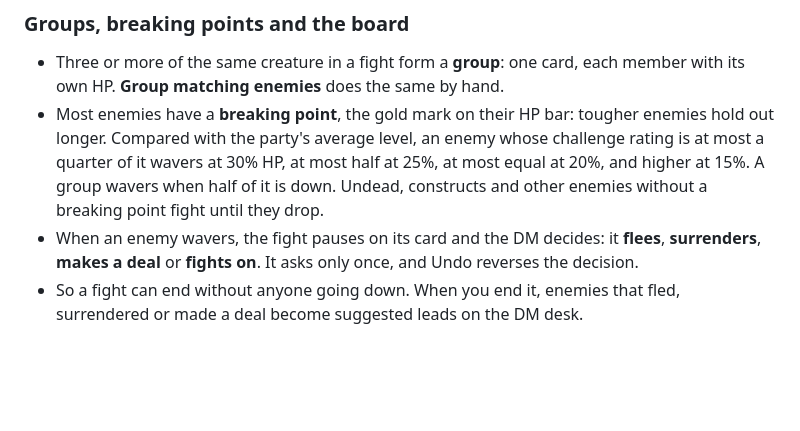
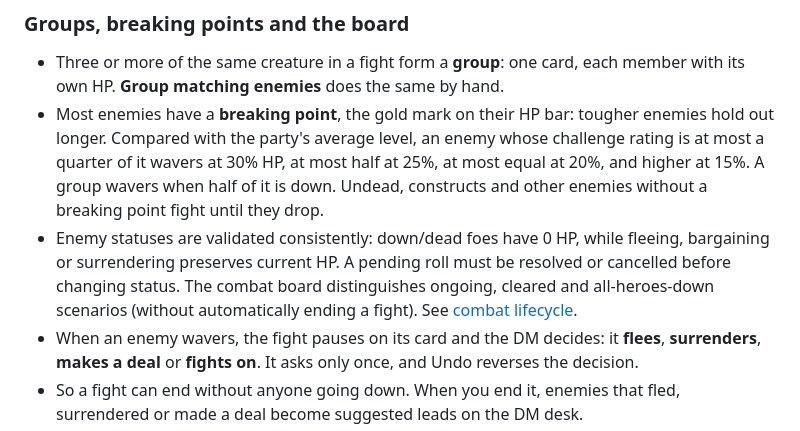
Before and after one commit to RyoTsushigawa/Quillbound, a Markdown page: RULES.md, the part around the change. Rendered like a GitHub page; blank space fills up the shorter version.

Commit message:
Rules: explain enemy lifecycle and state consistency

```diff
--- a/RULES.md
+++ b/RULES.md
@@ -199,6 +199,7 @@ The SRD 5.1 is by Wizards of the Coast LLC and licensed under CC-BY 4.0. The att
 
 - Three or more of the same creature in a fight form a **group**: one card, each member with its own HP. **Group matching enemies** does the same by hand.
 - Most enemies have a **breaking point**, the gold mark on their HP bar: tougher enemies hold out longer. Compared with the party's average level, an enemy whose challenge rating is at most a quarter of it wavers at 30% HP, at most half at 25%, at most equal at 20%, and higher at 15%. A group wavers when half of it is down. Undead, constructs and other enemies without a breaking point fight until they drop.
+- Enemy statuses are validated consistently: down/dead foes have 0 HP, while fleeing, bargaining or surrendering preserves current HP. A pending roll must be resolved or cancelled before changing status. The combat board distinguishes ongoing, cleared and all-heroes-down scenarios (without automatically ending a fight). See [combat lifecycle](docs/COMBAT-LIFECYCLE.md).
 - When an enemy wavers, the fight pauses on its card and the DM decides: it **flees**, **surrenders**, **makes a deal** or **fights on**. It asks only once, and Undo reverses the decision.
 - So a fight can end without anyone going down. When you end it, enemies that fled, surrendered or made a deal become suggested leads on the DM desk.
 - **Status…** on an enemy card is for corrections by hand.
```
